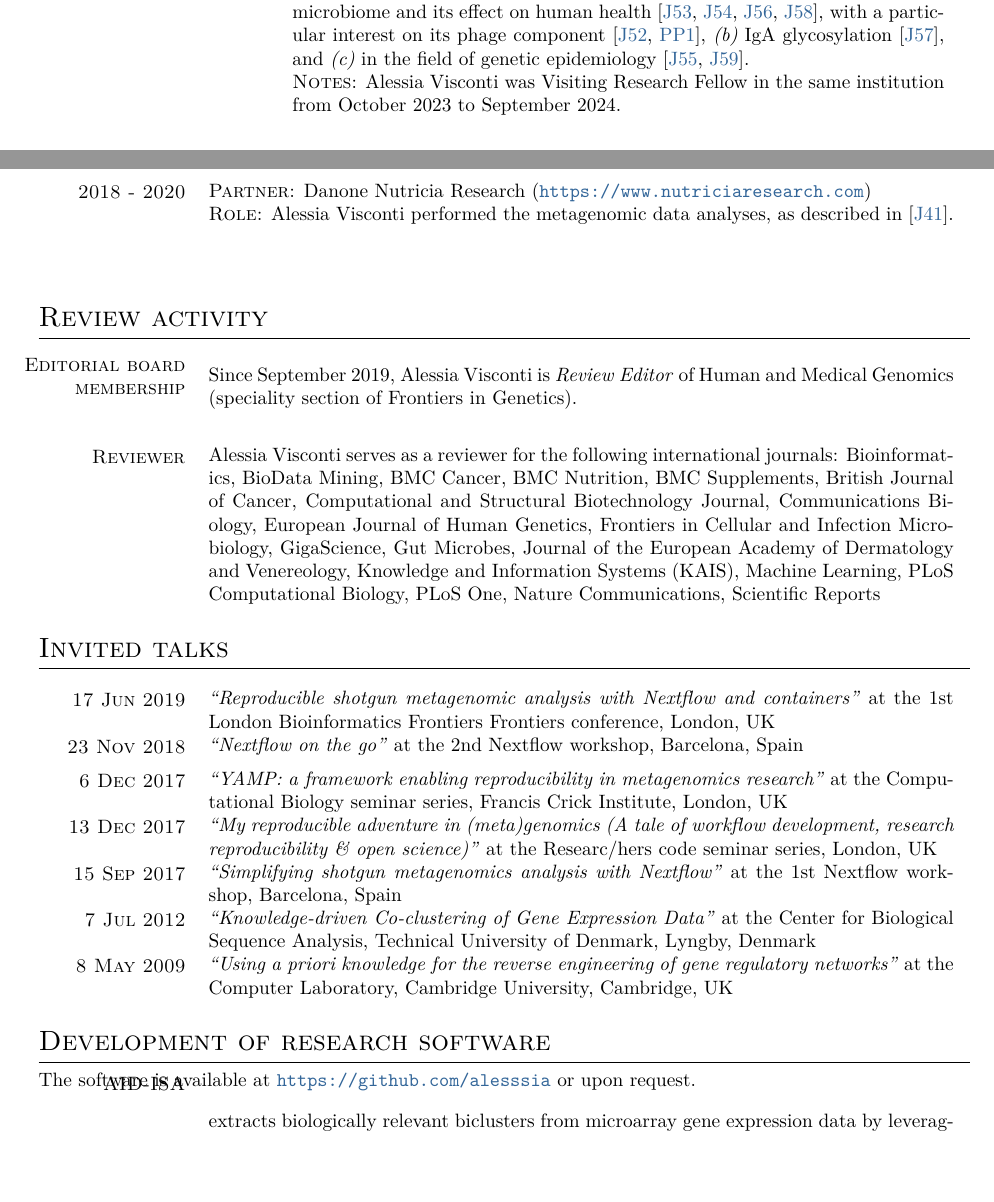
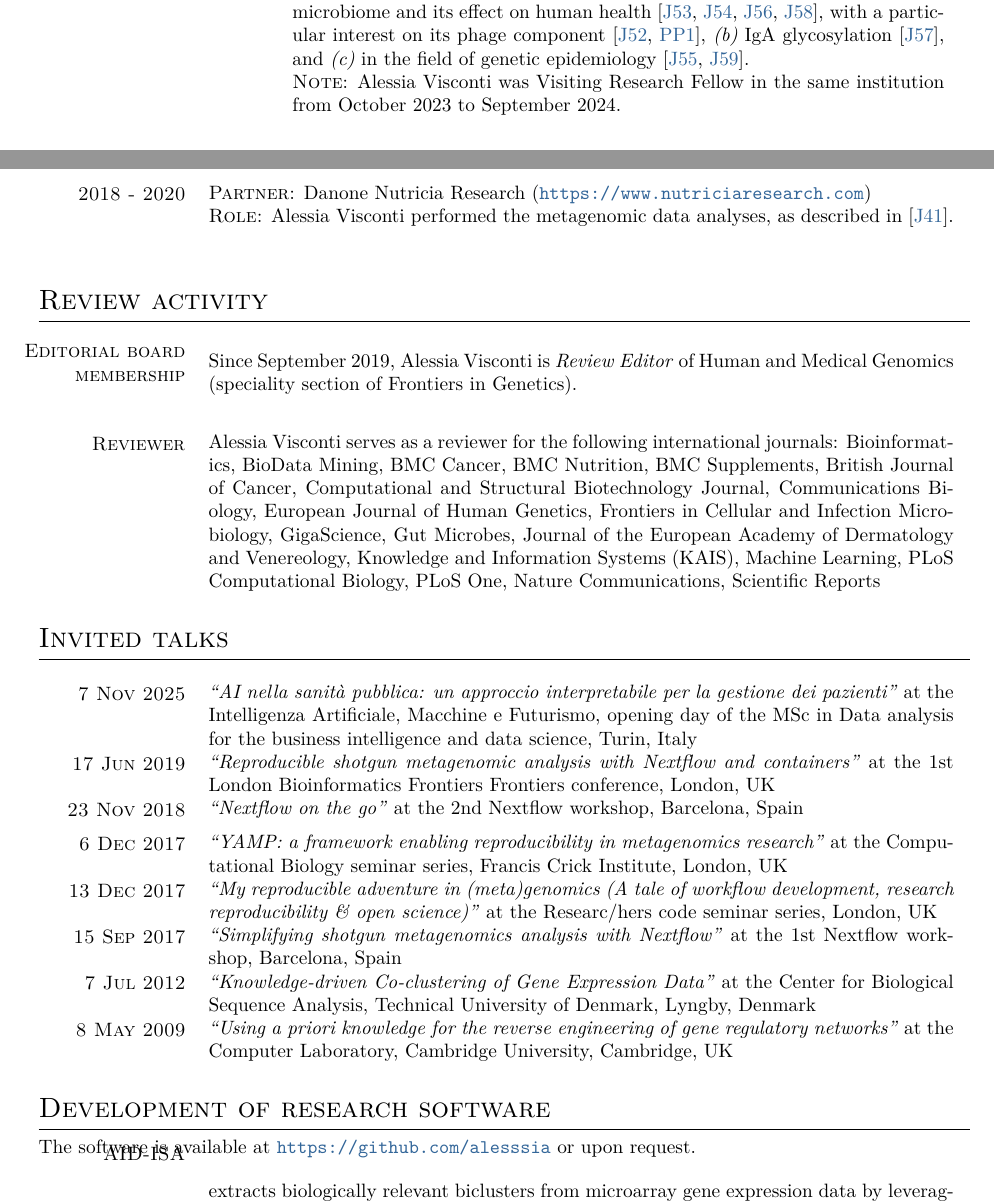
Before and after one commit to alesssia/alesssia.github.io, a LaTeX CV (CV/CV-Visconti.tex, which reads CV/projects.tex, CV/research_posts.tex): two parts of pages 2 and 9 of 20 before the commit and two parts of pages 2 and 9 of 21 after it, joined at a grey line, cut so that both start at the same text, the shorter picture padded with empty space. Compiled offline with pdfLaTeX.

Commit message:
Added invited talk

```diff
--- a/CV/CV-Visconti.tex
+++ b/CV/CV-Visconti.tex
@@ -237,6 +237,7 @@ She has also worked on the problem of knowledge discovery in biological data, de
 \mediumtitle{Invited talks}
 
 \begin{singletablelist}
+	\stlist{7 Nov 2025}{\emph{``AI nella sanit\`a pubblica: un approccio interpretabile per la gestione dei pazienti''} at the Intelligenza Artificiale, Macchine e Futurismo, opening day of the MSc in Data analysis for the business intelligence and data science, Turin, Italy}
 	\stlist{17 Jun 2019}{\emph{``Reproducible shotgun metagenomic analysis with Nextflow and containers''} at the 1st London Bioinformatics Frontiers Frontiers conference, London, UK }
 	\stlist{23 Nov 2018}{\emph{``Nextflow on the go''} at the 2nd Nextflow workshop, Barcelona, Spain }
 	\stlist{6 Dec 2017}{\emph{``YAMP: a framework enabling reproducibility in metagenomics research''} at the Computational Biology seminar series, Francis Crick Institute, London, UK }
--- a/CV/projects.tex
+++ b/CV/projects.tex
@@ -243,8 +249,7 @@
 
 	\stlist{2018 - 2020}{
 	\textsc{Partner:} Danone Nutricia Research (\url{https://www.nutriciaresearch.com}) \\
-	& \textsc{Role:} Alessia Visconti performed the metagenomic data analyses, as described in~\cite{LeR22}.\\
-	&
+	& \textsc{Role:} Alessia Visconti performed the metagenomic data analyses, as described in~\cite{LeR22}.
 	}
 
 \end{singletablelist}
--- a/CV/research_posts.tex
+++ b/CV/research_posts.tex
@@ -9,7 +9,7 @@
 
 	\dtlist{Feb 2025 - Present}{\textbf{Visiting Senior Lecturer} at the Department of Twin Research \& Genetic Epidemiology, King's College London, UK \\
 	 &\textsc{Research activity}: Alessia Visconti continues her research on \emph{(a)}~the gut microbiome and its effect on human health~\cite{Dan24,Att24,Val24,Sar25}, with a particular interest on its phage component~\cite{Kir24,Zol24},  \emph{(b)}~IgA glycosylation~\cite{Vis24}, and \emph{(c)}~in the field of genetic epidemiology~\cite{Ros24,Sta25}. \\
-	 &\textsc{Notes}: Alessia Visconti was Visiting Research Fellow in the same institution from October 2023 to September 2024.\\
+	 &\textsc{Note}: Alessia Visconti was Visiting Research Fellow in the same institution from October 2023 to September 2024.\\
 	&
 	}
 
```
Also changed, not shown: CV/supervision.tex (+3 -1 lines), CV/teaching.tex (+3 -1 lines), _config.yml (+1 -1 lines), assets/CV-Visconti.pdf, CV/CV-Visconti.tex (4 more changed lines), CV/projects.tex (6 more changed lines).
